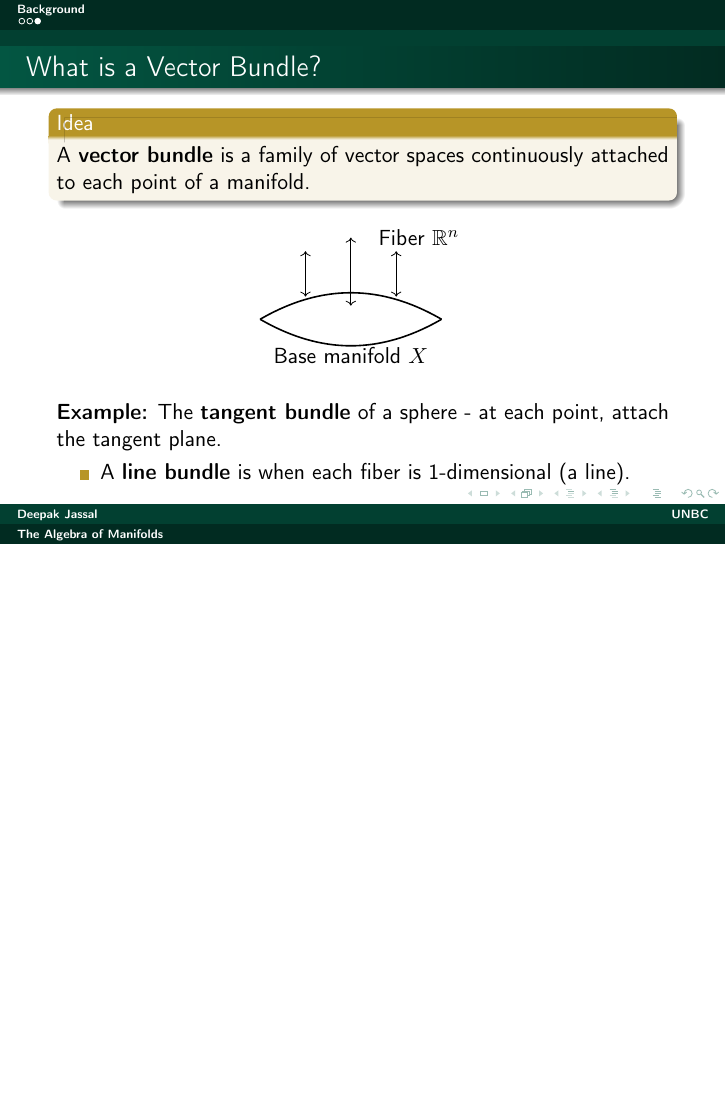
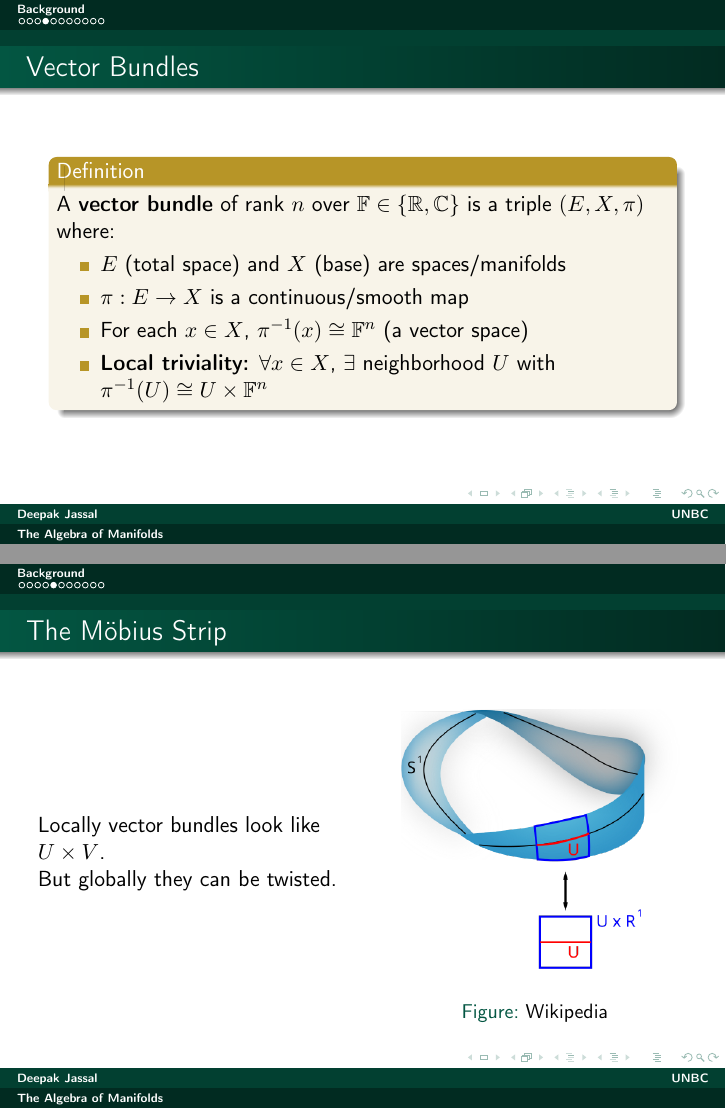
Before and after one commit to D-Jassal/Math-Notes-Homework, LaTeX slides (Winter2026/Homework/MATH420/Presentation/MATH420Presentation.tex): page 5 of 5 before the commit and pages 6 and 7 of 13 after it, the two joined at a grey line, the shorter picture padded with empty space. Compiled offline with pdfLaTeX.

```diff
--- a/Winter2026/Homework/MATH420/Presentation/MATH420Presentation.tex
+++ b/Winter2026/Homework/MATH420/Presentation/MATH420Presentation.tex
@@ -12,6 +12,7 @@
 \usepackage{pgfplots}
 \usepackage{tikz}
 \usepackage{tikz-cd}
+\usetikzlibrary{shapes.geometric, decorations.markings, arrows.meta}
 \usetikzlibrary{3d,angles,quotes}
 \usefonttheme[onlymath]{serif}
 \makeatletter
@@ -21,10 +22,6 @@
 \usecolortheme{UNBC}
 
 
-\newtheorem{proposition}[theorem]{Proposition}
-\newtheorem{remark}[theorem]{Remark}
-\newtheorem{formula}[theorem]{Formula}
-\newtheorem{conj}[theorem]{Conjecture}
 
 \newcommand{\subuni}[0]{\mathrm{Sub}}
 \newcommand{\congset}[0]{\mathrm{Con}}
@@ -133,3 +130,45 @@
   \end{itemize}
 \end{frame}
 
+\begin{frame}{Vector Bundles}
+  \begin{definition}
+    A \textbf{vector bundle} of rank $n$ over $\mathbb{F} \in \{\mathbb{R}, \mathbb{C}\}$ is a triple $(E, X, \pi)$ where:
+    \begin{itemize}
+        \item $E$ (total space) and $X$ (base) are spaces/manifolds
+        \item $\pi: E \to X$ is a continuous/smooth map
+        \item For each $x \in X$, $\pi^{-1}(x) \cong \mathbb{F}^n$ (a vector space)
+        \item \textbf{Local triviality:} $\forall x \in X$, $\exists$ neighborhood $U$ with $\pi^{-1}(U) \cong U \times \mathbb{F}^n$
+    \end{itemize}
+  \end{definition}
+\end{frame}
+
+\begin{frame}{The M\"obius Strip}
+  \begin{columns}
+    \column{0.5\textwidth}
+      Locally vector bundles look like $U\times V$.\\
+      But globally they can be twisted.
+    \column{0.5\textwidth}
+      \begin{figure}
+        \centering
+        \includegraphics[width=1\textwidth]{MobiusStrip.png}
+        \caption{Wikipedia}
+      \end{figure}
+  \end{columns}
+\end{frame}
+
+\begin{frame}{Cycles}
+  \begin{block}{The Intuition}
+  A \textbf{$n$-cycle} is an $n$-dimensional shape with \textbf{no boundary}.
+  \begin{itemize}
+    \item 1-cycle: A loop (circle) — no endpoints
+    \item 2-cycle: A sphere — no edges
+  \end{itemize}
+  \emph{Slogan: "A soap bubble with no holes in the film itself."}
+  \end{block}
+  \begin{block}{Cycles Detect Holes}
+  \begin{itemize}
+    \item A cycle that can be shrunk to a point is a \textbf{boundary} (it bounds something higher-dimensional)
+    \item A cycle that cannot be shrunk \textbf{detects a hole}
+  \end{itemize}
+  \end{block}
+\end{frame}
```
Also changed, not shown: Winter2026/Homework/MATH420/Presentation/MobiusStrip.png (added), Winter2026/Homework/MATH420/Presentation/MATH420Presentation.tex (80 more changed lines). Lines whose indentation alone changed are shown as unchanged.
